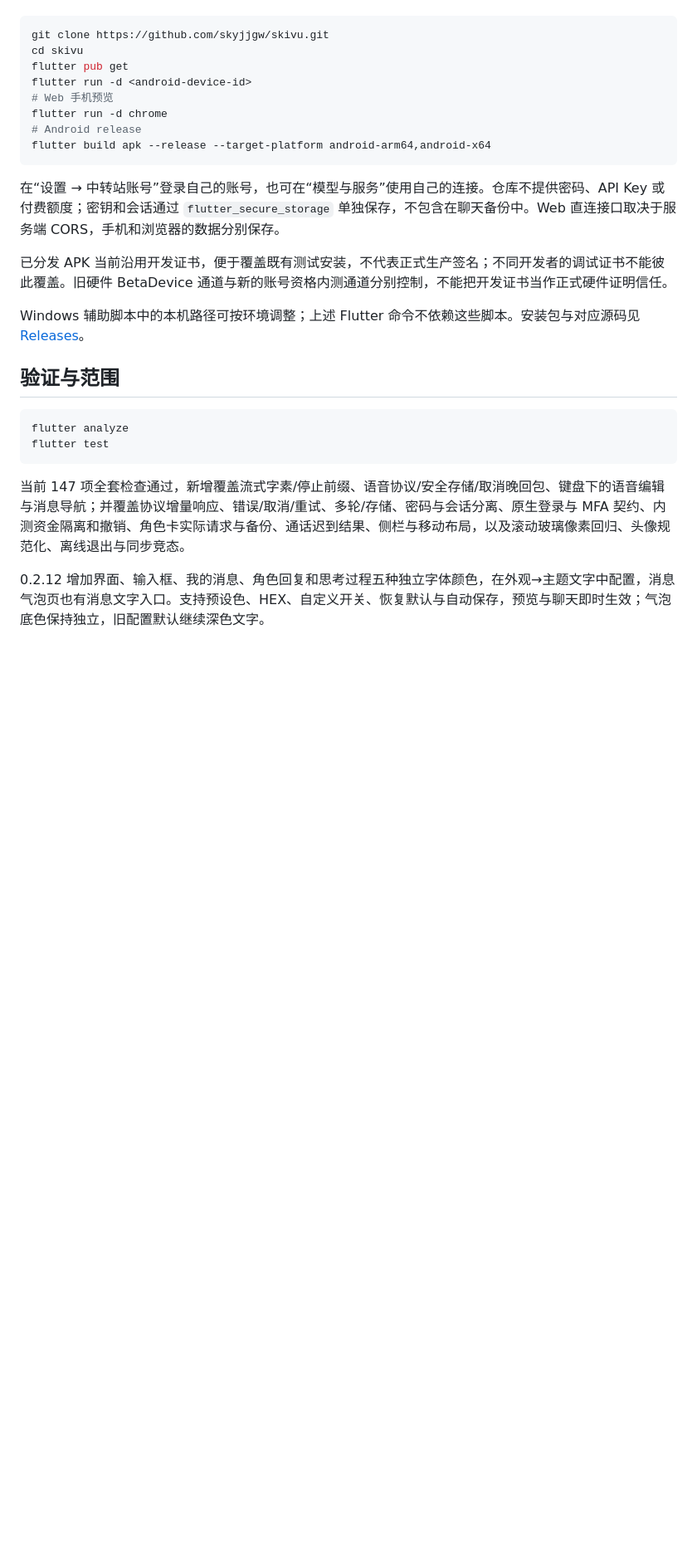
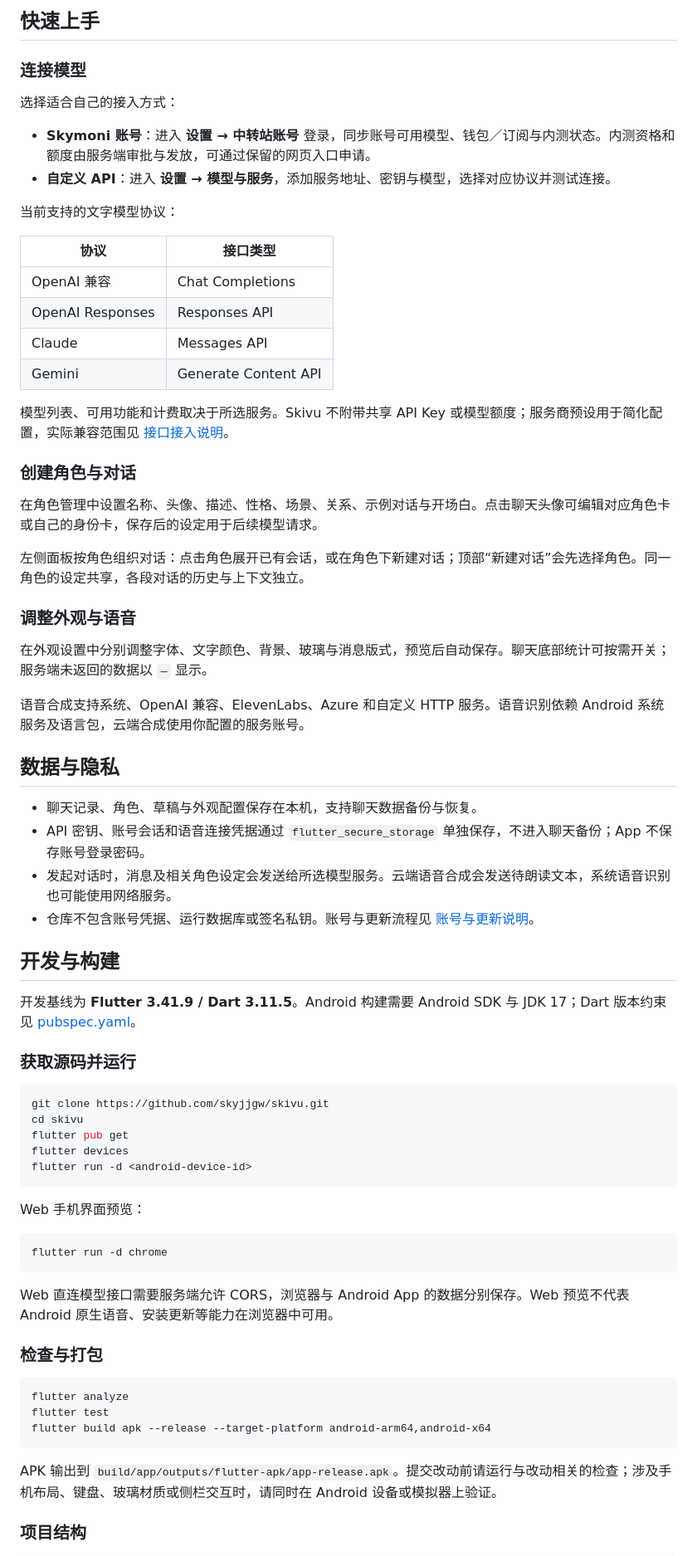
Before and after one commit to Skymoni-Labs/skivu, a Markdown page: README.md, the part around one of its changes. Shown at 83% size. Rendered like a GitHub page; blank space fills up the shorter version.

Commit message:
docs: present Skivu with a polished project README

````diff
--- a/README.md
+++ b/README.md
@@ -27,29 +57,73 @@
+## 快速上手
+
+### 连接模型
+
+选择适合自己的接入方式：
+
+- **Skymoni 账号**：进入 **设置 → 中转站账号** 登录，同步账号可用模型、钱包／订阅与内测状态。内测资格和额度由服务端审批与发放，可通过保留的网页入口申请。
+- **自定义 API**：进入 **设置 → 模型与服务**，添加服务地址、密钥与模型，选择对应协议并测试连接。
+
+当前支持的文字模型协议：
+
+| 协议 | 接口类型 |
+| --- | --- |
+| OpenAI 兼容 | Chat Completions |
+| OpenAI Responses | Responses API |
+| Claude | Messages API |
+| Gemini | Generate Content API |
+
+模型列表、可用功能和计费取决于所选服务。Skivu 不附带共享 API Key 或模型额度；服务商预设用于简化配置，实际兼容范围见 [接口接入说明](API-INTEGRATION-SOURCES.md)。
+
+### 创建角色与对话
+
+在角色管理中设置名称、头像、描述、性格、场景、关系、示例对话与开场白。点击聊天头像可编辑对应角色卡或自己的身份卡，保存后的设定用于后续模型请求。
+
+左侧面板按角色组织对话：点击角色展开已有会话，或在角色下新建对话；顶部“新建对话”会先选择角色。同一角色的设定共享，各段对话的历史与上下文独立。
+
+### 调整外观与语音
+
+在外观设置中分别调整字体、文字颜色、背景、玻璃与消息版式，预览后自动保存。聊天底部统计可按需开关；服务端未返回的数据以 `—` 显示。
+
+语音合成支持系统、OpenAI 兼容、ElevenLabs、Azure 和自定义 HTTP 服务。语音识别依赖 Android 系统服务及语言包，云端合成使用你配置的服务账号。
+
+## 数据与隐私
+
+- 聊天记录、角色、草稿与外观配置保存在本机，支持聊天数据备份与恢复。
+- API 密钥、账号会话和语音连接凭据通过 `flutter_secure_storage` 单独保存，不进入聊天备份；App 不保存账号登录密码。
+- 发起对话时，消息及相关角色设定会发送给所选模型服务。云端语音合成会发送待朗读文本，系统语音识别也可能使用网络服务。
+- 仓库不包含账号凭据、运行数据库或签名私钥。账号与更新流程见 [账号与更新说明](APP-ACCOUNT-UPDATES.md)。
+
+## 开发与构建
+
+开发基线为 **Flutter 3.41.9 / Dart 3.11.5**。Android 构建需要 Android SDK 与 JDK 17；Dart 版本约束见 [pubspec.yaml](pubspec.yaml)。
+
+### 获取源码并运行
 
 ```sh
 git clone https://github.com/skyjjgw/skivu.git
 cd skivu
 flutter pub get
+flutter devices
 flutter run -d <android-device-id>
-# Web 手机预览
-flutter run -d chrome
-# Android release
-flutter build apk --release --target-platform android-arm64,android-x64
 ```
 
-在“设置 → 中转站账号”登录自己的账号，也可在“模型与服务”使用自己的连接。仓库不提供密码、API Key 或付费额度；密钥和会话通过 `flutter_secure_storage` 单独保存，不包含在聊天备份中。Web 直连接口取决于服务端 CORS，手机和浏览器的数据分别保存。
+Web 手机界面预览：
 
-已分发 APK 当前沿用开发证书，便于覆盖既有测试安装，不代表正式生产签名；不同开发者的调试证书不能彼此覆盖。旧硬件 BetaDevice 通道与新的账号资格内测通道分别控制，不能把开发证书当作正式硬件证明信任。
+```sh
+flutter run -d chrome
+```
 
-Windows 辅助脚本中的本机路径可按环境调整；上述 Flutter 命令不依赖这些脚本。安装包与对应源码见 [Releases](https://github.com/skyjjgw/skivu/releases)。
+Web 直连模型接口需要服务端允许 CORS，浏览器与 Android App 的数据分别保存。Web 预览不代表 Android 原生语音、安装更新等能力在浏览器中可用。
 
-## 验证与范围
+### 检查与打包
 
 ```sh
 flutter analyze
 flutter test
+flutter build apk --release --target-platform android-arm64,android-x64
 ```
 
-当前 147 项全套检查通过，新增覆盖流式字素/停止前缀、语音协议/安全存储/取消晚回包、键盘下的语音编辑与消息导航；并覆盖协议增量响应、错误/取消/重试、多轮/存储、密码与会话分离、原生登录与 MFA 契约、内测资金隔离和撤销、角色卡实际请求与备份、通话迟到结果、侧栏与移动布局，以及滚动玻璃像素回归、头像规范化、离线退出与同步竞态。
+APK 输出到 `build/app/outputs/flutter-apk/app-release.apk`。提交改动前请运行与改动相关的检查；涉及手机布局、键盘、玻璃材质或侧栏交互时，请同时在 Android 设备或模拟器上验证。
 
-0.2.12 增加界面、输入框、我的消息、角色回复和思考过程五种独立字体颜色，在外观→主题文字中配置，消息气泡页也有消息文字入口。支持预设色、HEX、自定义开关、恢复默认与自动保存，预览与聊天即时生效；气泡底色保持独立，旧配置默认继续深色文字。
+### 项目结构
 
````
Also changed, not shown: other parts of README.md (+71 -33 lines).
